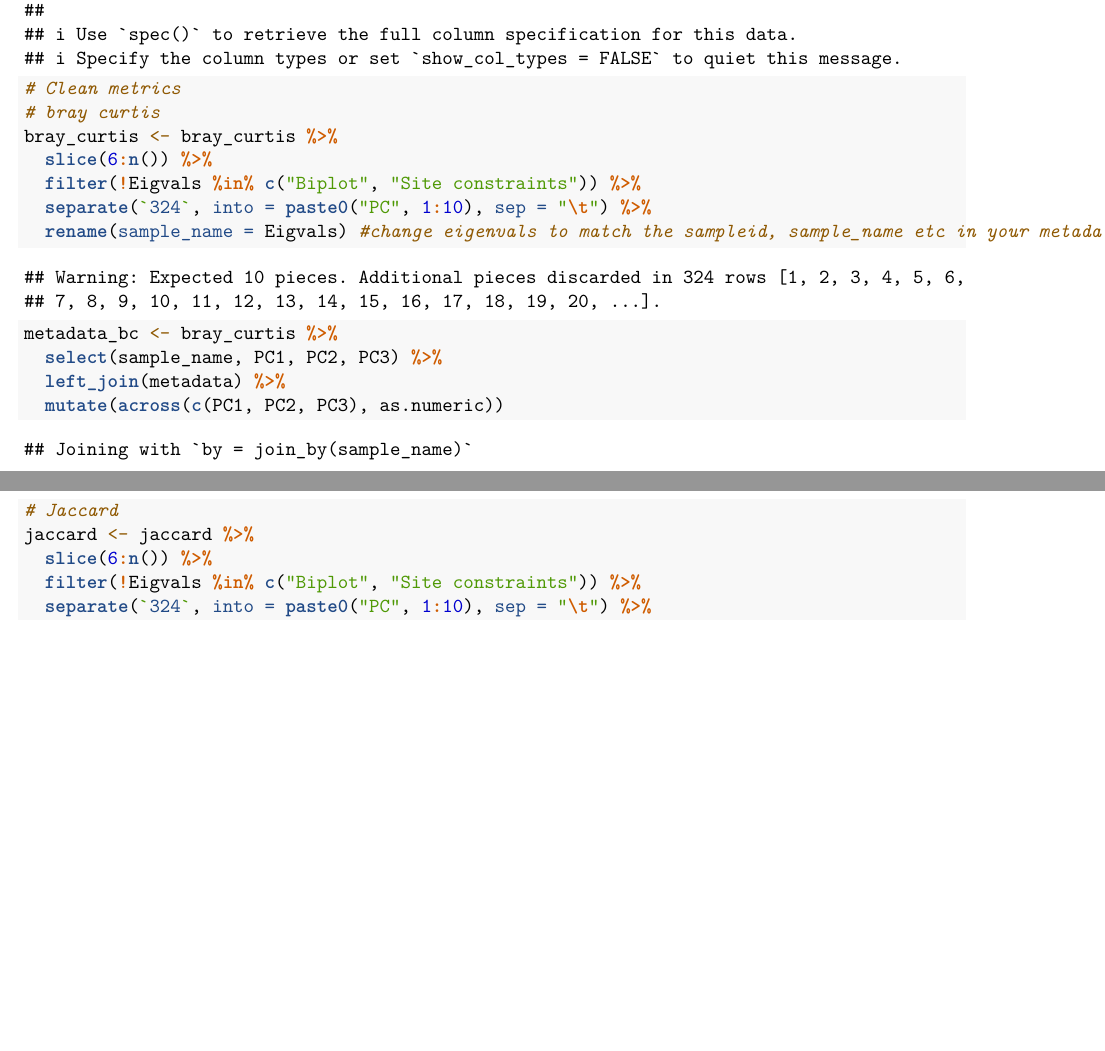
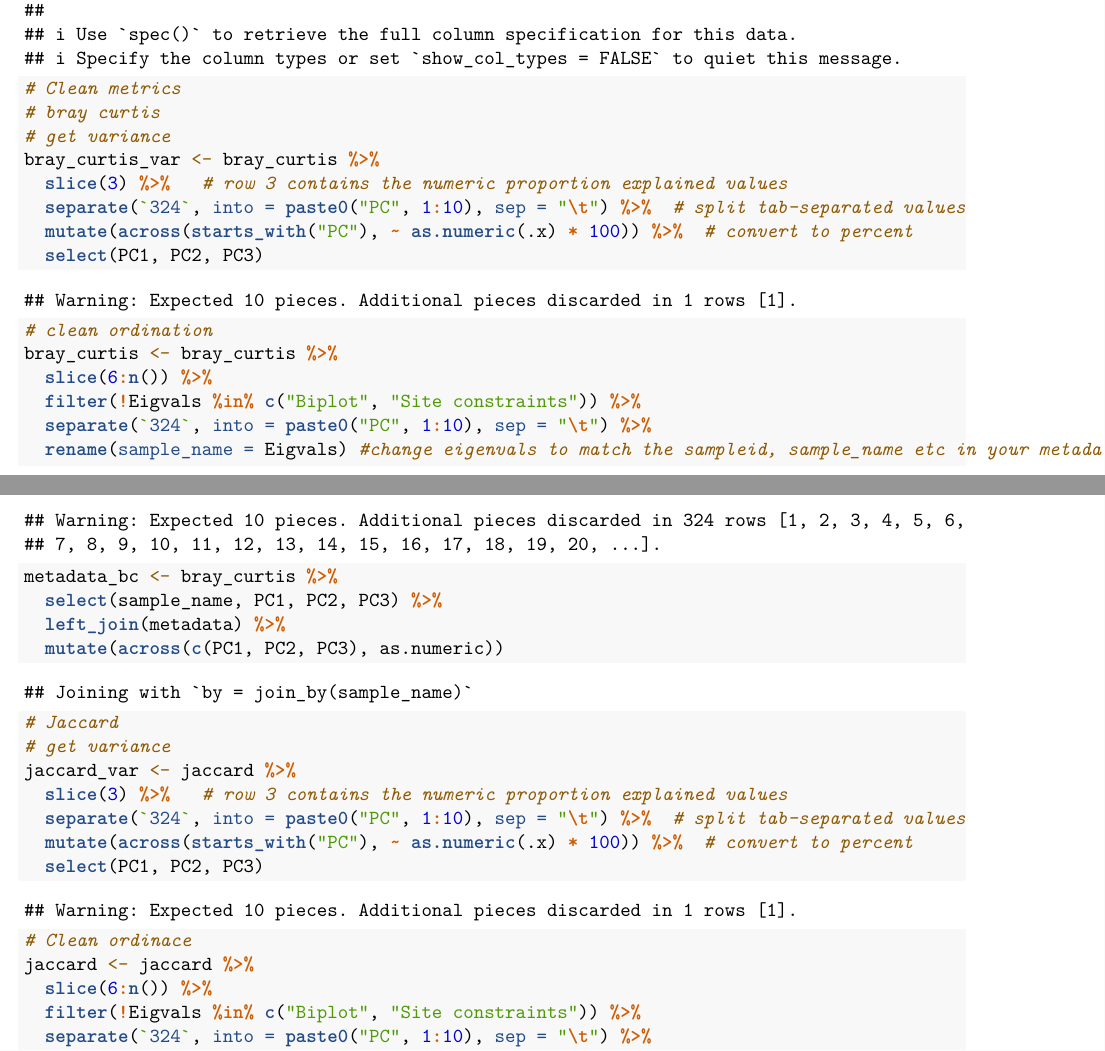
Before and after one commit to vtalbott/ANEQ505_test, an R Markdown document (r_decomp/04_code/decomp_stats_figures.Rmd): two parts of pages 42 and 43 of 64 before the commit and two parts of pages 42 and 43 of 65 after it, joined at a grey line, cut so that both start at the same text, the shorter picture padded with empty space. Rendered offline with R 4.5, knitr and Pandoc, then LaTeX, with nearby package versions.

Commit message:
vault backup: 2026-03-10 17:35:59

```diff
--- a/r_decomp/04_code/decomp_stats_figures.Rmd
+++ b/r_decomp/04_code/decomp_stats_figures.Rmd
@@ -429,6 +429,14 @@ w_unifrac <- read_tsv("beta_div/weighted_unifrac.txt")
 
 # Clean metrics
 # bray curtis
+# get variance
+bray_curtis_var <- bray_curtis %>%
+  slice(3) %>%   # row 3 contains the numeric proportion explained values
+  separate(`324`, into = paste0("PC", 1:10), sep = "\t") %>%  # split tab-separated values
+  mutate(across(starts_with("PC"), ~ as.numeric(.x) * 100)) %>%  # convert to percent
+  select(PC1, PC2, PC3)
+
+# clean ordination
 bray_curtis <- bray_curtis %>%
   slice(6:n()) %>%
   filter(!Eigvals %in% c("Biplot", "Site constraints")) %>%
@@ -442,6 +450,14 @@ metadata_bc <- bray_curtis %>%
 
 
 # Jaccard
+# get variance
+jaccard_var <- jaccard %>%
+  slice(3) %>%   # row 3 contains the numeric proportion explained values
+  separate(`324`, into = paste0("PC", 1:10), sep = "\t") %>%  # split tab-separated values
+  mutate(across(starts_with("PC"), ~ as.numeric(.x) * 100)) %>%  # convert to percent
+  select(PC1, PC2, PC3)
+
+# Clean ordinace
 jaccard <- jaccard %>%
   slice(6:n()) %>%
   filter(!Eigvals %in% c("Biplot", "Site constraints")) %>%
```
